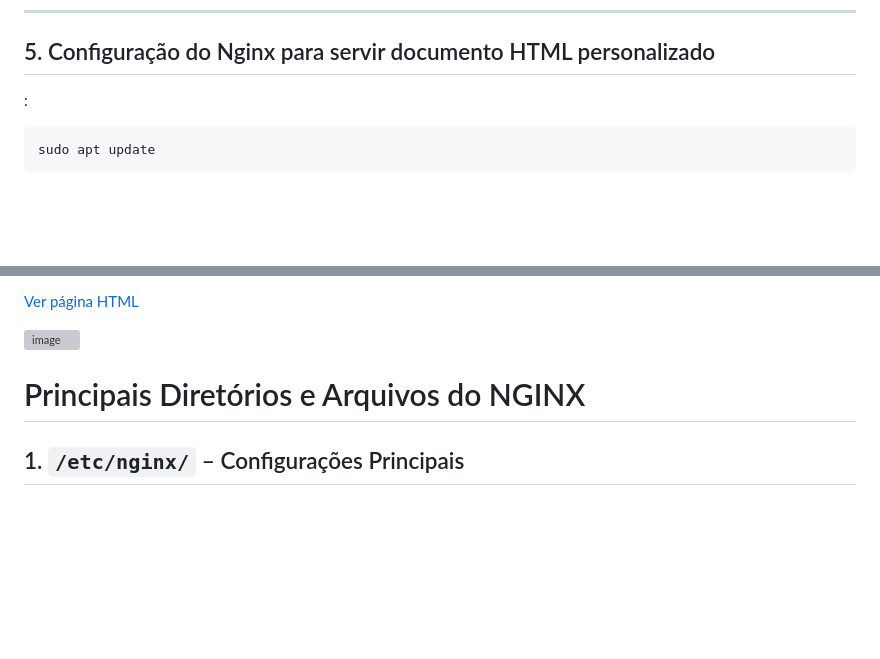
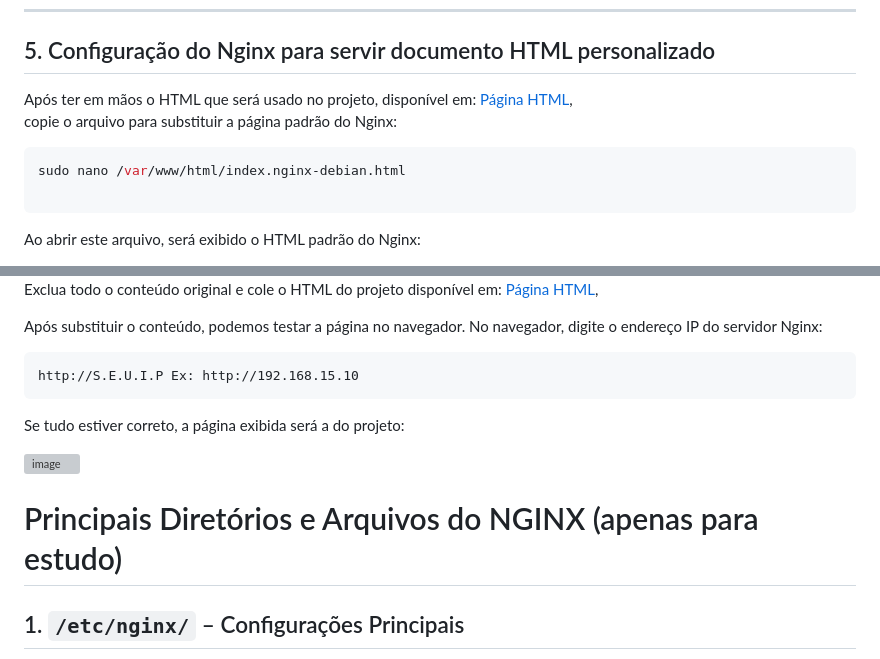
Before and after one commit to Lucasbianchleite/servidor-web-com-monitoramento, a Markdown page: configNGINX.md, 2 parts joined by grey strips. Rendered like a GitHub page; blank space fills up the shorter version; grey boxes are pictures that could not be loaded.

````diff
--- a/configNGINX.md
+++ b/configNGINX.md
@@ -65,9 +65,14 @@ Se a página padrão do **NGINX** for exibida, como mostrado anteriormente, sign
 ---
 
 ## 5. Configuração do Nginx para servir documento HTML personalizado
-:
+
+Após ter em mãos o HTML que será usado no projeto, disponível em: [Página HTML](index.html),
+copie o arquivo para substituir a página padrão do Nginx:
+
 ```bash
-sudo apt update
+sudo nano /var/www/html/index.nginx-debian.html
+
 ```
+Ao abrir este arquivo, será exibido o HTML padrão do Nginx:
 
 
@@ -74,8 +80,12 @@ sudo apt update
 
-[Ver página HTML](index.html)
+Exclua todo o conteúdo original e cole o HTML do projeto disponível em:  [Página HTML](index.html),
 
-
-
+Após substituir o conteúdo, podemos testar a página no navegador.
+No navegador, digite o endereço IP do servidor Nginx:
+```
+http://S.E.U.I.P Ex: http://192.168.15.10
+```
+Se tudo estiver correto, a página exibida será a do projeto:
 
 <img width="1905" height="989" alt="image" src="https://github.com/user-attachments/assets/9828e9ed-c7cc-493d-90a1-79f901c2da0f" />
 
@@ -90,7 +100,7 @@ sudo apt update
 
 
 
-# Principais Diretórios e Arquivos do NGINX
+# Principais Diretórios e Arquivos do NGINX (apenas para estudo)
 
 ## 1. `/etc/nginx/` – Configurações Principais
 Essa é a pasta mais crítica para administração do NGINX.
````
Also changed, not shown: other parts of configNGINX.md (+1 -0 lines).
